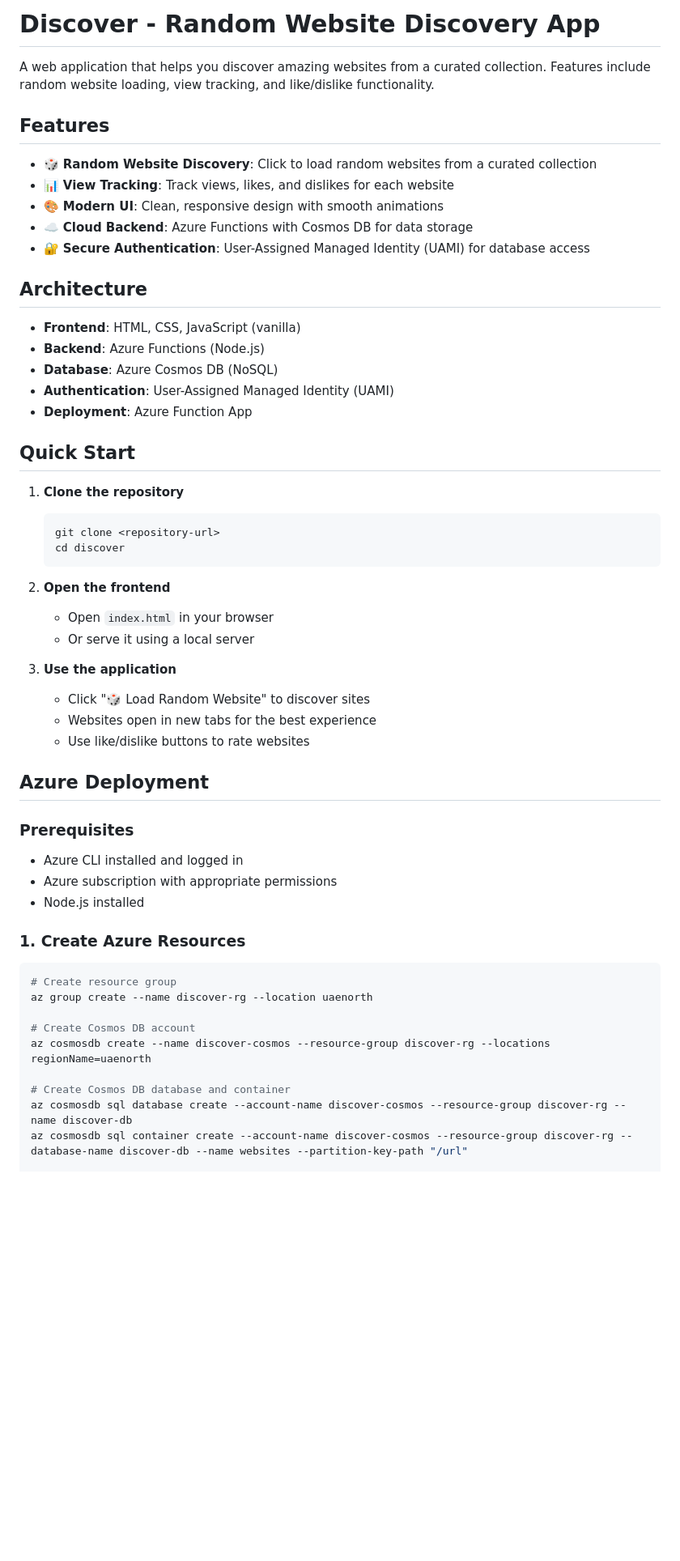
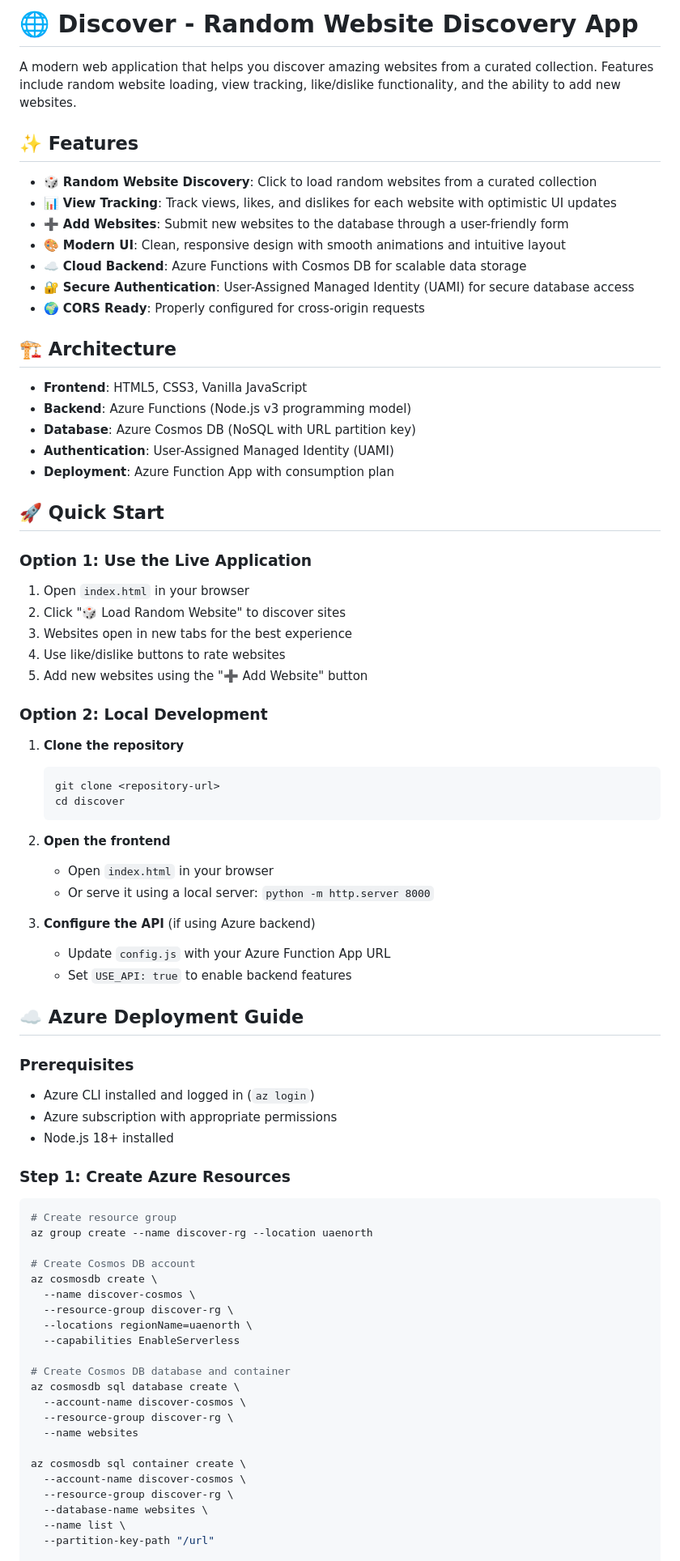
Before and after one commit to zeitgeist12345/discover, a Markdown page: README.md, the part around one of its changes. Shown at 81% size. Rendered like a GitHub page; blank space fills up the shorter version.

````diff
--- a/README.md
+++ b/README.md
@@ -1,25 +1,35 @@
-# Discover - Random Website Discovery App
+# 🌐 Discover - Random Website Discovery App
 
-A web application that helps you discover amazing websites from a curated collection. Features include random website loading, view tracking, and like/dislike functionality.
+A modern web application that helps you discover amazing websites from a curated collection. Features include random website loading, view tracking, like/dislike functionality, and the ability to add new websites.
 
-## Features
+## ✨ Features
 
 - 🎲 **Random Website Discovery**: Click to load random websites from a curated collection
-- 📊 **View Tracking**: Track views, likes, and dislikes for each website
-- 🎨 **Modern UI**: Clean, responsive design with smooth animations
-- ☁️ **Cloud Backend**: Azure Functions with Cosmos DB for data storage
-- 🔐 **Secure Authentication**: User-Assigned Managed Identity (UAMI) for database access
+- 📊 **View Tracking**: Track views, likes, and dislikes for each website with optimistic UI updates
+- ➕ **Add Websites**: Submit new websites to the database through a user-friendly form
+- 🎨 **Modern UI**: Clean, responsive design with smooth animations and intuitive layout
+- ☁️ **Cloud Backend**: Azure Functions with Cosmos DB for scalable data storage
+- 🔐 **Secure Authentication**: User-Assigned Managed Identity (UAMI) for secure database access
+- 🌍 **CORS Ready**: Properly configured for cross-origin requests
 
-## Architecture
+## 🏗️ Architecture
 
-- **Frontend**: HTML, CSS, JavaScript (vanilla)
-- **Backend**: Azure Functions (Node.js)
-- **Database**: Azure Cosmos DB (NoSQL)
+- **Frontend**: HTML5, CSS3, Vanilla JavaScript
+- **Backend**: Azure Functions (Node.js v3 programming model)
+- **Database**: Azure Cosmos DB (NoSQL with URL partition key)
 - **Authentication**: User-Assigned Managed Identity (UAMI)
-- **Deployment**: Azure Function App
+- **Deployment**: Azure Function App with consumption plan
 
-## Quick Start
+## 🚀 Quick Start
 
+### Option 1: Use the Live Application
+1. Open `index.html` in your browser
+2. Click "🎲 Load Random Website" to discover sites
+3. Websites open in new tabs for the best experience
+4. Use like/dislike buttons to rate websites
+5. Add new websites using the "➕ Add Website" button
+
+### Option 2: Local Development
 1. **Clone the repository**
    ```bash
    git clone <repository-url>
@@ -28,32 +38,44 @@ A web application that helps you discover amazing websites from a curated collec
 
 2. **Open the frontend**
    - Open `index.html` in your browser
-   - Or serve it using a local server
+   - Or serve it using a local server: `python -m http.server 8000`
 
-3. **Use the application**
-   - Click "🎲 Load Random Website" to discover sites
-   - Websites open in new tabs for the best experience
-   - Use like/dislike buttons to rate websites
+3. **Configure the API** (if using Azure backend)
+   - Update `config.js` with your Azure Function App URL
+   - Set `USE_API: true` to enable backend features
 
-## Azure Deployment
+## ☁️ Azure Deployment Guide
 
 ### Prerequisites
 
-- Azure CLI installed and logged in
+- Azure CLI installed and logged in (`az login`)
 - Azure subscription with appropriate permissions
-- Node.js installed
+- Node.js 18+ installed
 
-### 1. Create Azure Resources
+### Step 1: Create Azure Resources
 
 ```bash
 # Create resource group
 az group create --name discover-rg --location uaenorth
 
 # Create Cosmos DB account
-az cosmosdb create --name discover-cosmos --resource-group discover-rg --locations regionName=uaenorth
+az cosmosdb create \
+  --name discover-cosmos \
+  --resource-group discover-rg \
+  --locations regionName=uaenorth \
+  --capabilities EnableServerless
 
 # Create Cosmos DB database and container
-az cosmosdb sql database create --account-name discover-cosmos --resource-group discover-rg --name discover-db
-az cosmosdb sql container create --account-name discover-cosmos --resource-group discover-rg --database-name discover-db --name websites --partition-key-path "/url"
+az cosmosdb sql database create \
+  --account-name discover-cosmos \
+  --resource-group discover-rg \
+  --name websites
+
+az cosmosdb sql container create \
+  --account-name discover-cosmos \
+  --resource-group discover-rg \
+  --database-name websites \
+  --name list \
+  --partition-key-path "/url"
 
 # Create Function App
````
Also changed, not shown: other parts of README.md (+196 -55 lines).
